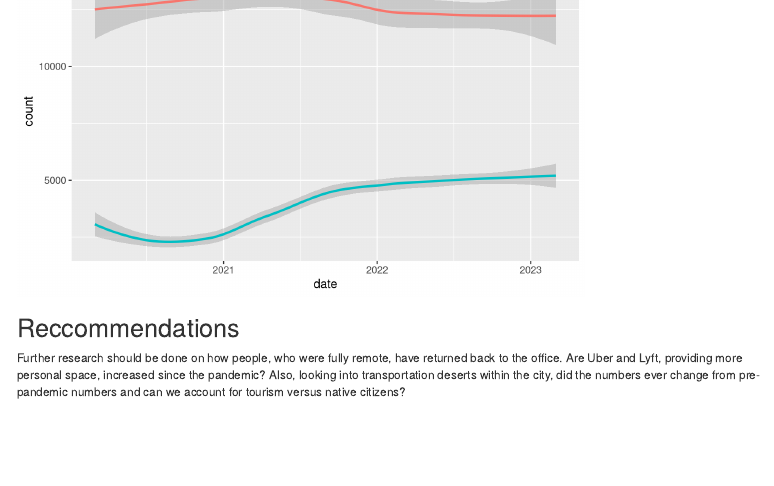
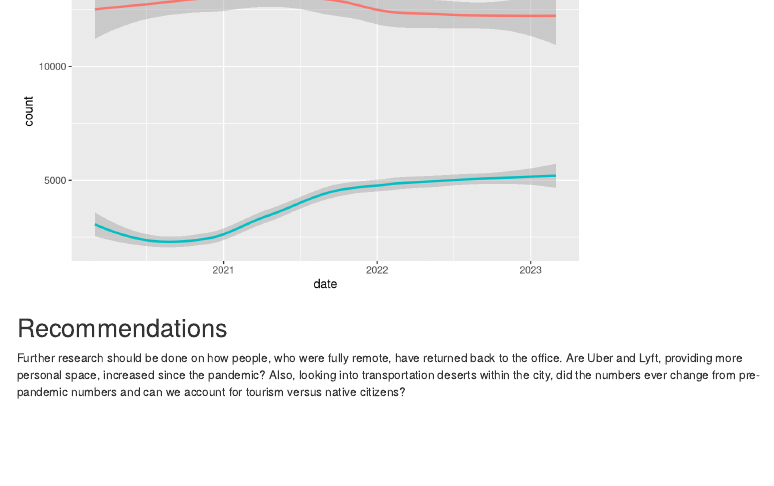
Before and after one commit to hellojohncruz/mta_daily_ridership, an R Markdown document (mta_ridership.Rmd): the page in a window 1100 px wide, from 5690 px down. Rendered offline with R 4.5, knitr and Pandoc, with nearby package versions; both versions are drawn in the output format of the newer one.

Commit message:
update files

````diff
--- a/mta_ridership.Rmd
+++ b/mta_ridership.Rmd
@@ -3,9 +3,9 @@ title: "MTA Daily Ridership"
 author: "John Cruz"
 date: "2023-03-02"
 output:
+  html_document: default
   pdf_document: default
-  html_document: default
-url_color: blue
+urlcolor: blue
 ---
 
 ```{r setup, include=FALSE}
@@ -137,5 +137,5 @@ for (name in col_name){
 
 ```
 
-## Reccommendations
+## Recommendations
 Further research should be done on how people, who were fully remote, have returned back to the office. Are Uber and Lyft, providing more personal space, increased since the pandemic? Also, looking into transportation deserts within the city, did the numbers ever change from pre-pandemic numbers and can we account for tourism versus native citizens?
````
Also changed, not shown: mta_ridership.pdf, 2 other files.
